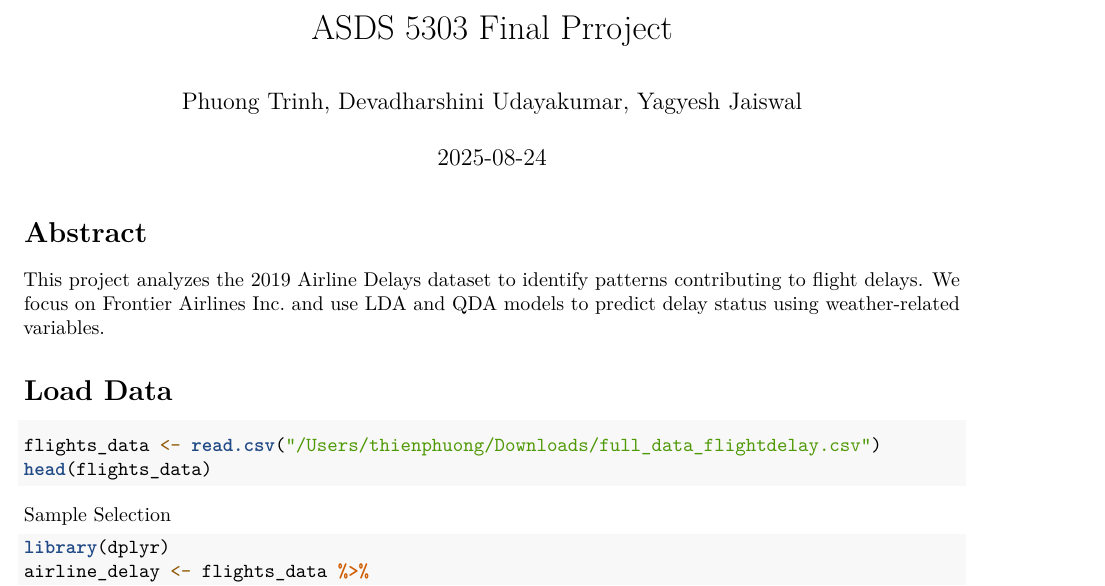
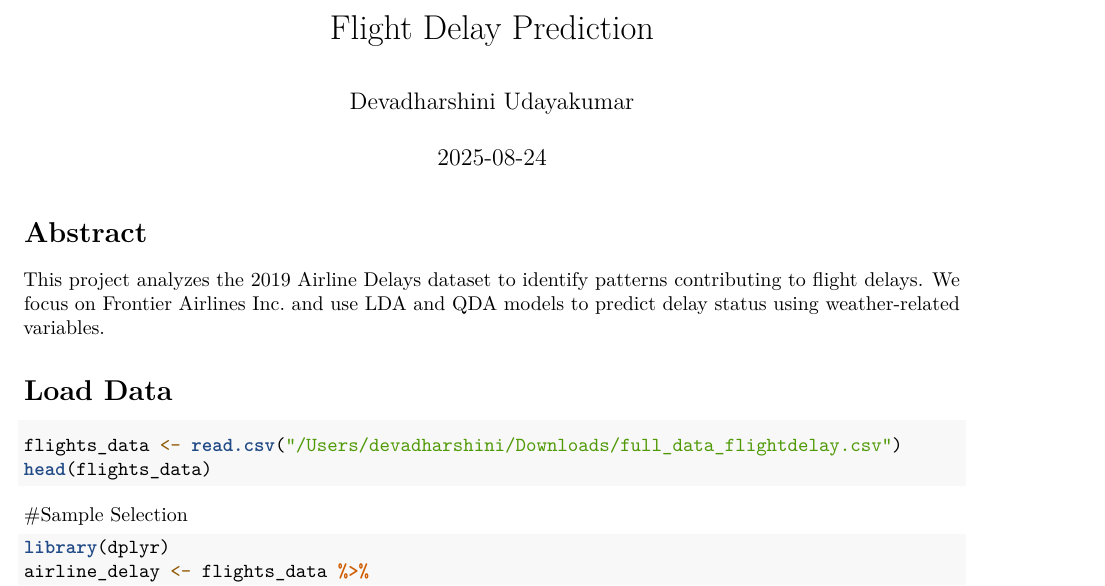
Before and after one commit to Devadharshini-Udayakumar/Airline_delay_prediction, an R Markdown document (ASDS 5303 Final Project Updated.Rmd): part of page 1 of 6, cut at the place of the change. Rendered offline with R 4.5, knitr and Pandoc, then LaTeX, with nearby package versions; the code chunks are not run, so their results and figures are left out.

Commit message:
Update ASDS 5303 Final Project Updated.Rmd

````diff
--- a/ASDS 5303 Final Project Updated.Rmd
+++ b/ASDS 5303 Final Project Updated.Rmd
@@ -1,6 +1,6 @@
 ---
-title: "ASDS 5303 Final Prroject"
-author: "Phuong Trinh, Devadharshini Udayakumar, Yagyesh Jaiswal"
+title: "Flight Delay Prediction"
+author: "Devadharshini Udayakumar"
 date: "`r Sys.Date()`"
 output:
   pdf_document: default
@@ -26,11 +26,11 @@ library(ggcorrplot)
 
 # Load Data
 ```{r}
-flights_data <- read.csv("/Users/thienphuong/Downloads/full_data_flightdelay.csv")
+flights_data <- read.csv("/Users/devadharshini/Downloads/full_data_flightdelay.csv")
 head(flights_data)
 ```
 
-Sample Selection
+#Sample Selection
 
 ```{r}
 library(dplyr)
````
